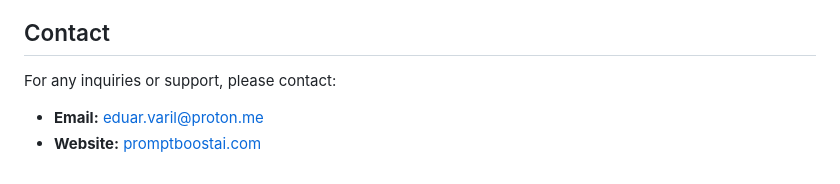
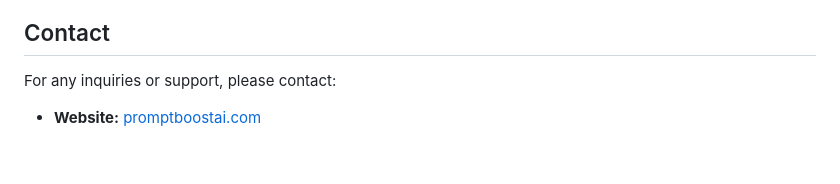
Before and after one commit to BenUsername/rank4ai, a Markdown page: README.md, the part around the change. Rendered like a GitHub page.

```diff
--- a/README.md
+++ b/README.md
@@ -157,5 +157,4 @@ This project is licensed under the [MIT License](LICENSE).
 
 For any inquiries or support, please contact:
 
-- **Email:** eduar.varil@proton.me
 - **Website:** [promptboostai.com](https://promptboostai.com)
```
